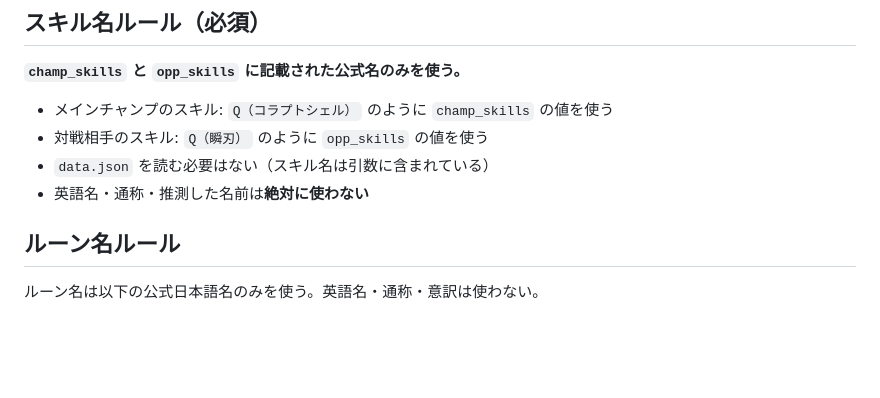
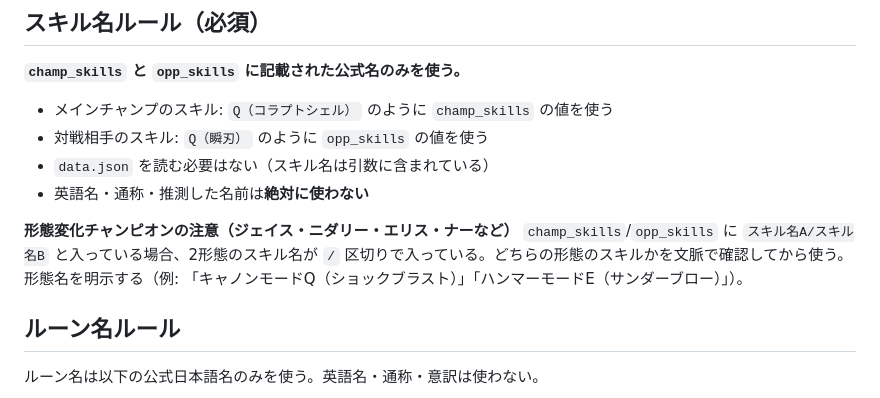
Before and after one commit to lol-guides-jp/lol-guides-jp, a Markdown page: .claude/commands/research-matchup.md, the part around the change. Drawn GitHub-style; blank space fills up the shorter version.

```diff
--- a/.claude/commands/research-matchup.md
+++ b/.claude/commands/research-matchup.md
@@ -32,6 +32,9 @@ $ARGUMENTS
 - 対戦相手のスキル: `Q（瞬刃）` のように `opp_skills` の値を使う
 - `data.json` を読む必要はない（スキル名は引数に含まれている）
 - 英語名・通称・推測した名前は**絶対に使わない**
+
+**形態変化チャンピオンの注意（ジェイス・ニダリー・エリス・ナーなど）**
+`champ_skills`/`opp_skills` に `スキル名A/スキル名B` と入っている場合、2形態のスキル名が `/` 区切りで入っている。どちらの形態のスキルかを文脈で確認してから使う。形態名を明示する（例: 「キャノンモードQ（ショックブラスト）」「ハンマーモードE（サンダーブロー）」）。
 
 ## ルーン名ルール
 
```
Also changed, not shown: .claude/commands/write-matchup.md (+18 -0 lines).
